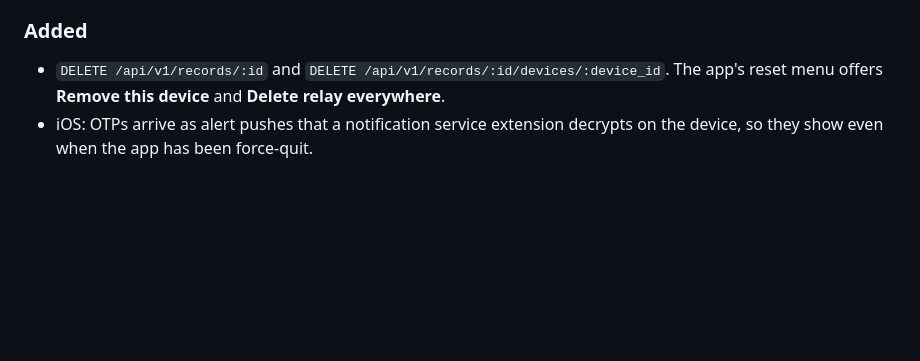
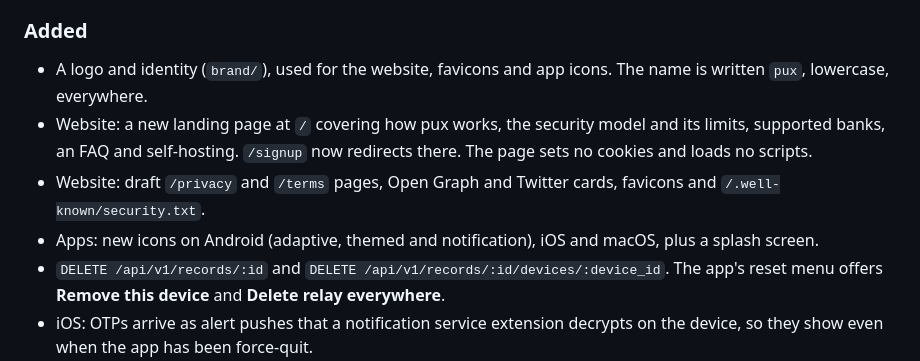
Before and after one commit to vidurb/pux, a Markdown page: CHANGELOG.md, the part around the change. GitHub-like rendering; blank space fills up the shorter version.

```diff
--- a/CHANGELOG.md
+++ b/CHANGELOG.md
@@ -22,6 +22,10 @@ All notable changes to pux are recorded here. The format follows
 
 ### Added
 
+- A logo and identity (`brand/`), used for the website, favicons and app icons. The name is written `pux`, lowercase, everywhere.
+- Website: a new landing page at `/` covering how pux works, the security model and its limits, supported banks, an FAQ and self-hosting. `/signup` now redirects there. The page sets no cookies and loads no scripts.
+- Website: draft `/privacy` and `/terms` pages, Open Graph and Twitter cards, favicons and `/.well-known/security.txt`.
+- Apps: new icons on Android (adaptive, themed and notification), iOS and macOS, plus a splash screen.
 - `DELETE /api/v1/records/:id` and `DELETE /api/v1/records/:id/devices/:device_id`. The app's reset menu offers **Remove this device** and **Delete relay everywhere**.
 - iOS: OTPs arrive as alert pushes that a notification service extension decrypts on the device, so they show even when the app has been force-quit.
 - Self-hosting with Docker Compose (`deploy/`), and a release workflow that publishes versioned server images and app builds.
```
Also changed, not shown: CONTRIBUTING.md (+1 -0 lines), README.md (+10 -2 lines), brand/screenshots/site-desktop.jpg (added), brand/screenshots/site-mobile-dark.jpg (added).
